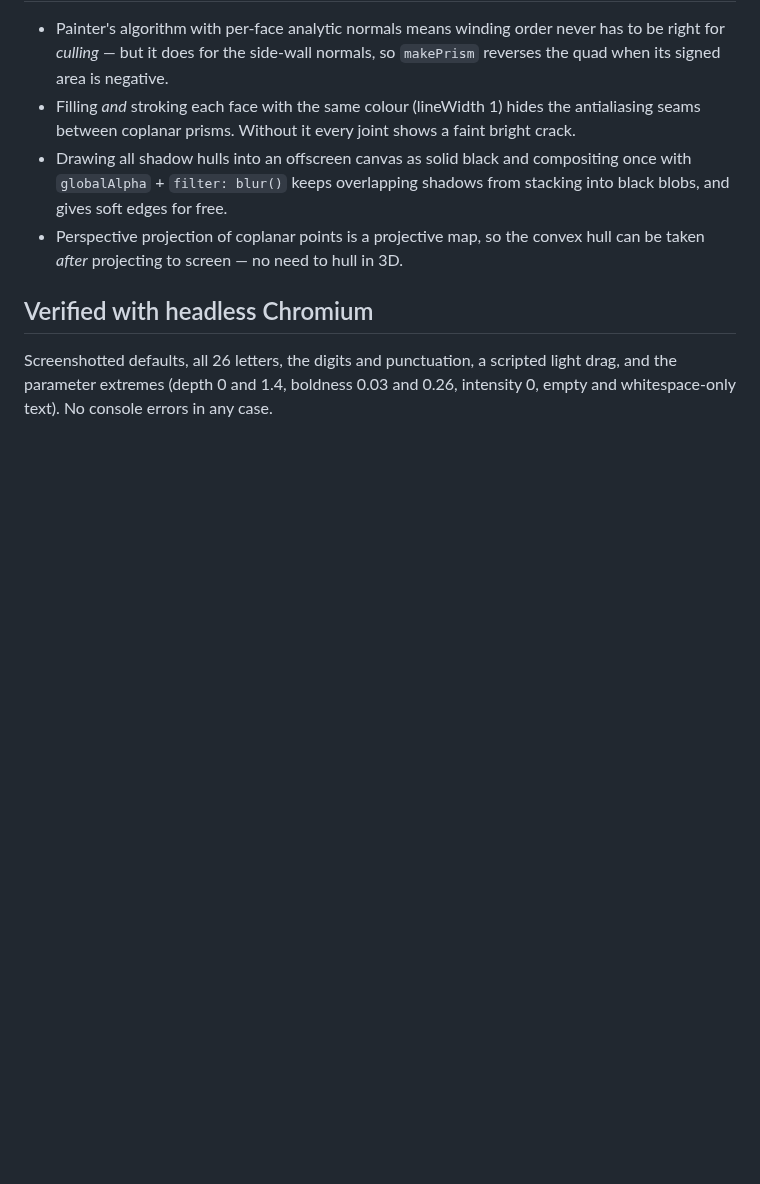
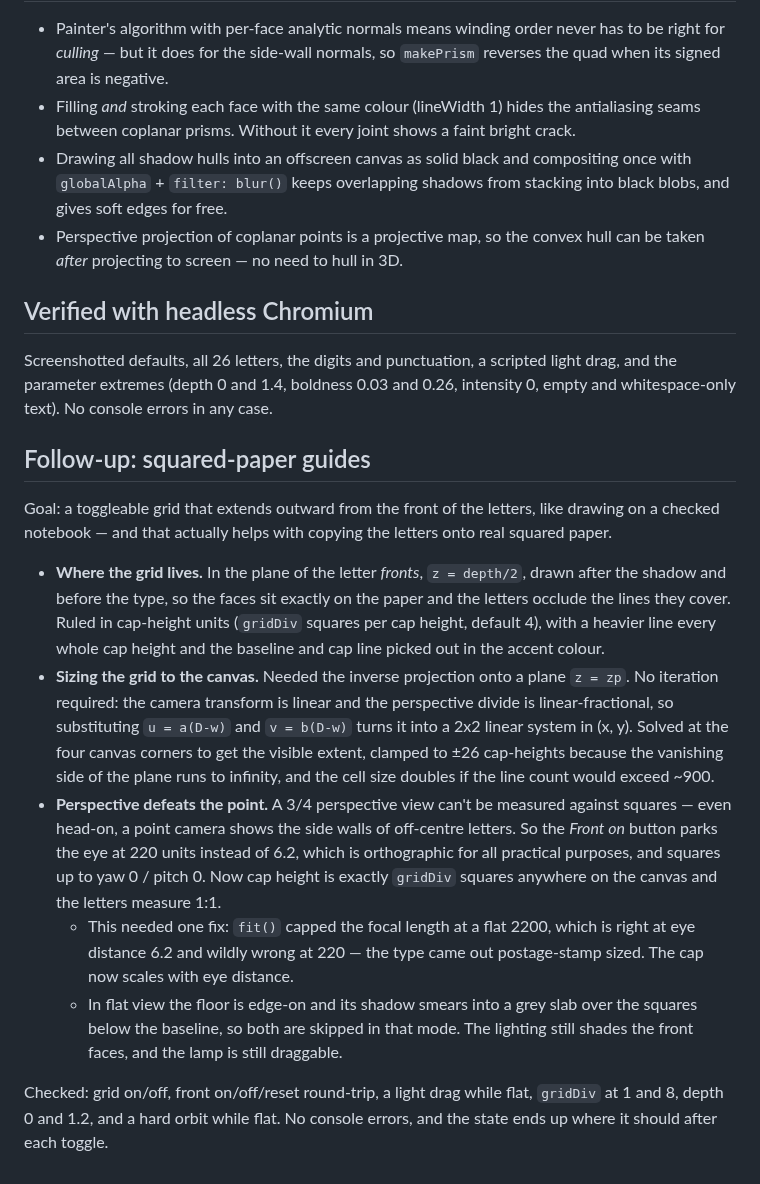
Before and after one commit to etoulas/research, a Markdown page: 3d-text-lighting/notes.md, the part around the change. GitHub-like rendering; blank space fills up the shorter version.

```diff
--- a/3d-text-lighting/notes.md
+++ b/3d-text-lighting/notes.md
@@ -86,3 +86,38 @@ Screenshotted defaults, all 26 letters, the digits and punctuation, a scripted
 light drag, and the parameter extremes (depth 0 and 1.4, boldness 0.03 and
 0.26, intensity 0, empty and whitespace-only text). No console errors in any
 case.
+
+## Follow-up: squared-paper guides
+
+Goal: a toggleable grid that extends outward from the front of the letters,
+like drawing on a checked notebook — and that actually helps with copying the
+letters onto real squared paper.
+
+- **Where the grid lives.** In the plane of the letter *fronts*, `z = depth/2`,
+  drawn after the shadow and before the type, so the faces sit exactly on the
+  paper and the letters occlude the lines they cover. Ruled in cap-height units
+  (`gridDiv` squares per cap height, default 4), with a heavier line every whole
+  cap height and the baseline and cap line picked out in the accent colour.
+- **Sizing the grid to the canvas.** Needed the inverse projection onto a plane
+  `z = zp`. No iteration required: the camera transform is linear and the
+  perspective divide is linear-fractional, so substituting `u = a(D-w)` and
+  `v = b(D-w)` turns it into a 2x2 linear system in (x, y). Solved at the four
+  canvas corners to get the visible extent, clamped to ±26 cap-heights because
+  the vanishing side of the plane runs to infinity, and the cell size doubles
+  if the line count would exceed ~900.
+- **Perspective defeats the point.** A 3/4 perspective view can't be measured
+  against squares — even head-on, a point camera shows the side walls of
+  off-centre letters. So the *Front on* button parks the eye at 220 units
+  instead of 6.2, which is orthographic for all practical purposes, and squares
+  up to yaw 0 / pitch 0. Now cap height is exactly `gridDiv` squares anywhere on
+  the canvas and the letters measure 1:1.
+  - This needed one fix: `fit()` capped the focal length at a flat 2200, which
+    is right at eye distance 6.2 and wildly wrong at 220 — the type came out
+    postage-stamp sized. The cap now scales with eye distance.
+  - In flat view the floor is edge-on and its shadow smears into a grey slab
+    over the squares below the baseline, so both are skipped in that mode. The
+    lighting still shades the front faces, and the lamp is still draggable.
+
+Checked: grid on/off, front on/off/reset round-trip, a light drag while flat,
+`gridDiv` at 1 and 8, depth 0 and 1.2, and a hard orbit while flat. No console
+errors, and the state ends up where it should after each toggle.
```
Also changed, not shown: 3d-text-lighting/README.md (+32 -3 lines), 3d-text-lighting/preview-grid.png (added), 2 other files.
